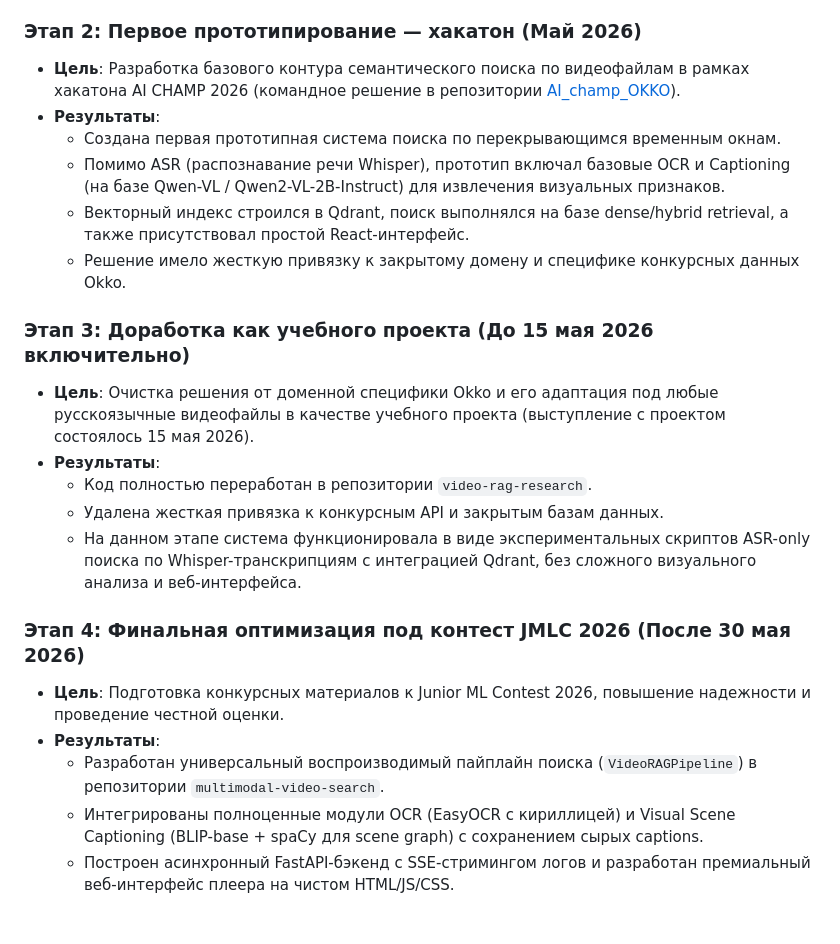
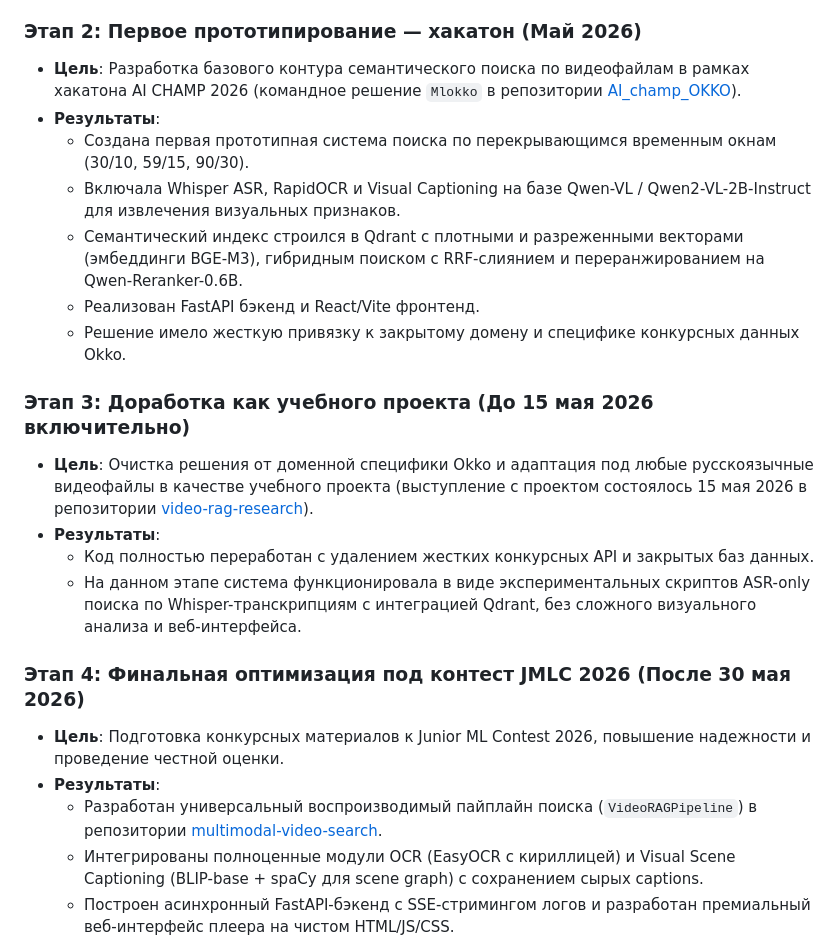
Before and after one commit to maxlyara1/multimodal-video-search, a Markdown page: PROJECT_HISTORY.md, the part around the change. GitHub-like rendering; blank space fills up the shorter version.

Commit message:
docs: finalize PROJECT_HISTORY.md with subagent comparison details

```diff
--- a/PROJECT_HISTORY.md
+++ b/PROJECT_HISTORY.md
@@ -9,24 +9,24 @@
   - Подготовка начальных демонстрационных видеоматериалов и тестов (выполнено одногруппницей при подготовке к хакатону).
 
 ### Этап 2: Первое прототипирование — хакатон (Май 2026)
-* **Цель**: Разработка базового контура семантического поиска по видеофайлам в рамках хакатона AI CHAMP 2026 (командное решение в репозитории [AI_champ_OKKO](https://github.com/maxlyara1/AI_champ_OKKO)).
+* **Цель**: Разработка базового контура семантического поиска по видеофайлам в рамках хакатона AI CHAMP 2026 (командное решение `Mlokko` в репозитории [AI_champ_OKKO](https://github.com/maxlyara1/AI_champ_OKKO)).
 * **Результаты**:
-  - Создана первая прототипная система поиска по перекрывающимся временным окнам.
-  - Помимо ASR (распознавание речи Whisper), прототип включал базовые OCR и Captioning (на базе Qwen-VL / Qwen2-VL-2B-Instruct) для извлечения визуальных признаков.
-  - Векторный индекс строился в Qdrant, поиск выполнялся на базе dense/hybrid retrieval, а также присутствовал простой React-интерфейс.
+  - Создана первая прототипная система поиска по перекрывающимся временным окнам (30/10, 59/15, 90/30).
+  - Включала Whisper ASR, RapidOCR и Visual Captioning на базе Qwen-VL / Qwen2-VL-2B-Instruct для извлечения визуальных признаков.
+  - Семантический индекс строился в Qdrant с плотными и разреженными векторами (эмбеддинги BGE-M3), гибридным поиском с RRF-слиянием и переранжированием на Qwen-Reranker-0.6B.
+  - Реализован FastAPI бэкенд и React/Vite фронтенд.
   - Решение имело жесткую привязку к закрытому домену и специфике конкурсных данных Okko.
 
 ### Этап 3: Доработка как учебного проекта (До 15 мая 2026 включительно)
-* **Цель**: Очистка решения от доменной специфики Okko и его адаптация под любые русскоязычные видеофайлы в качестве учебного проекта (выступление с проектом состоялось 15 мая 2026).
+* **Цель**: Очистка решения от доменной специфики Okko и адаптация под любые русскоязычные видеофайлы в качестве учебного проекта (выступление с проектом состоялось 15 мая 2026 в репозитории [video-rag-research](https://github.com/maxlyara1/video-rag-research)).
 * **Результаты**:
-  - Код полностью переработан в репозитории `video-rag-research`.
-  - Удалена жесткая привязка к конкурсным API и закрытым базам данных.
+  - Код полностью переработан с удалением жестких конкурсных API и закрытых баз данных.
   - На данном этапе система функционировала в виде экспериментальных скриптов ASR-only поиска по Whisper-транскрипциям с интеграцией Qdrant, без сложного визуального анализа и веб-интерфейса.
 
 ### Этап 4: Финальная оптимизация под контест JMLC 2026 (После 30 мая 2026)
 * **Цель**: Подготовка конкурсных материалов к Junior ML Contest 2026, повышение надежности и проведение честной оценки.
 * **Результаты**:
-  - Разработан универсальный воспроизводимый пайплайн поиска (`VideoRAGPipeline`) в репозитории `multimodal-video-search`.
+  - Разработан универсальный воспроизводимый пайплайн поиска (`VideoRAGPipeline`) в репозитории [multimodal-video-search](https://github.com/maxlyara1/multimodal-video-search).
   - Интегрированы полноценные модули OCR (EasyOCR с кириллицей) и Visual Scene Captioning (BLIP-base + spaCy для scene graph) с сохранением сырых captions.
   - Построен асинхронный FastAPI-бэкенд с SSE-стримингом логов и разработан премиальный веб-интерфейс плеера на чистом HTML/JS/CSS.
   - Реализован бенчмарк (`scripts/run_benchmark.py`) на 10 замороженных запросах с расчетом Hit@K на уровне уникальных видеофайлов.
```
